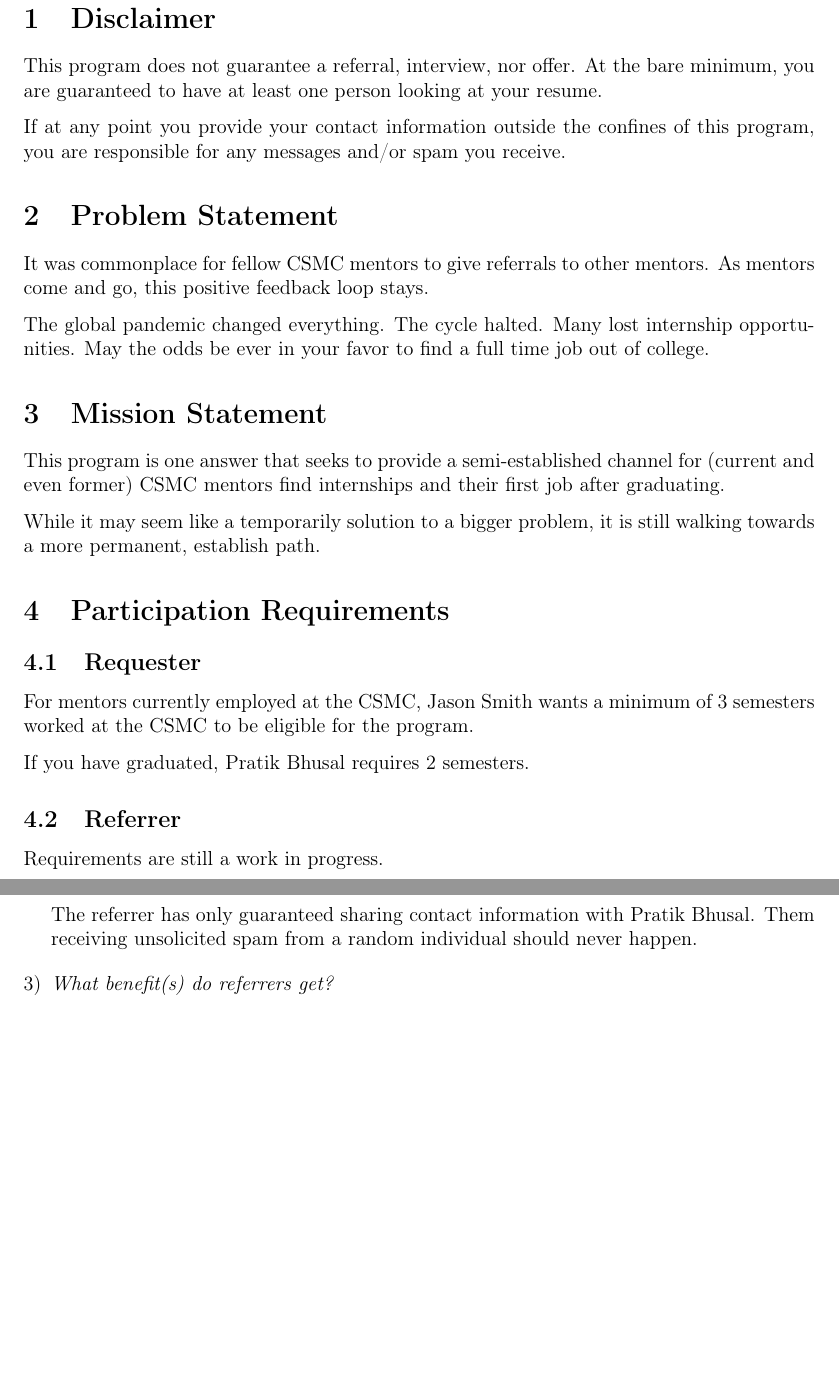
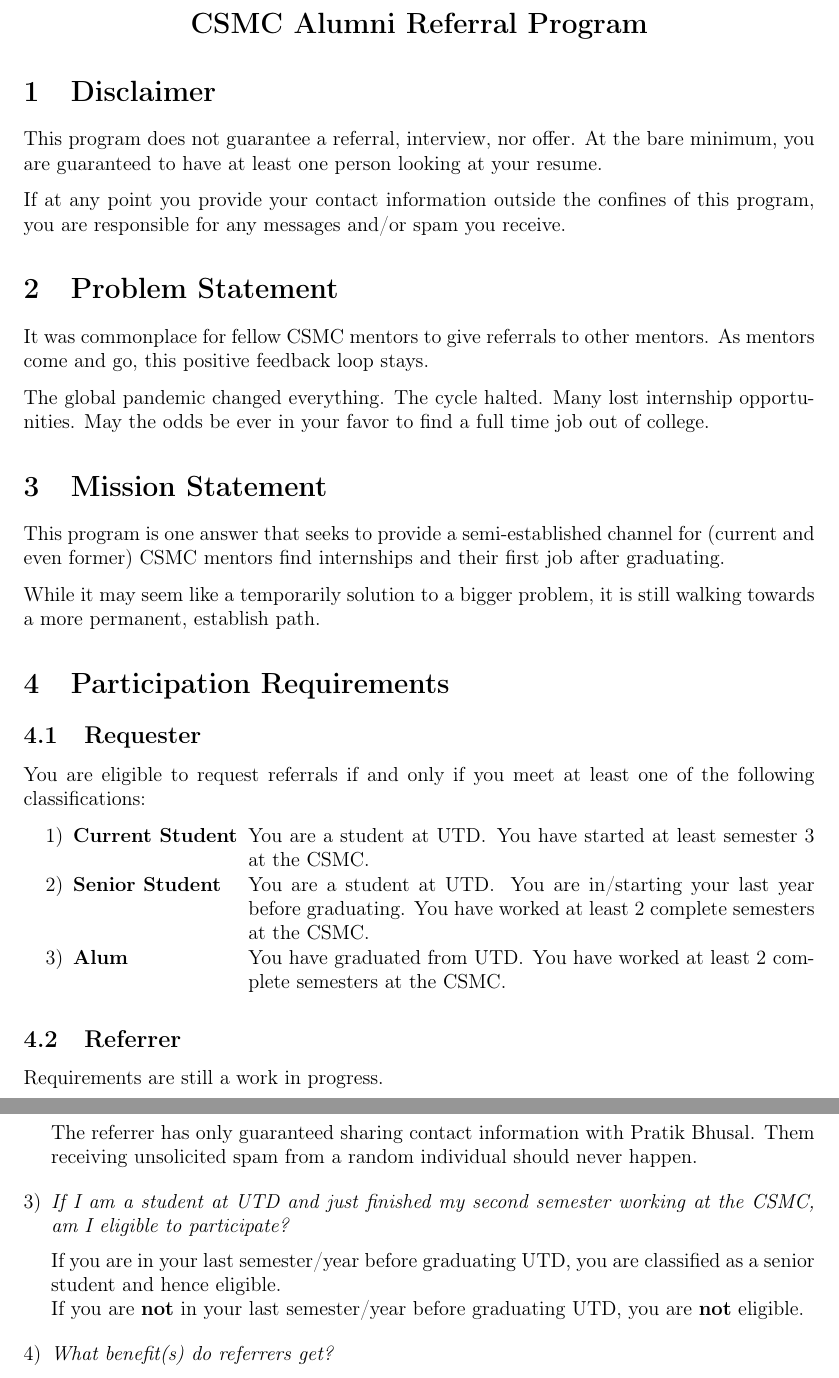
Before and after one commit to UTD-Computer-Science-Mentor-Center/alumni-referral-program, a LaTeX document (README.tex): two parts of pages 1 and 2 of 3, joined at a grey line, cut at the place of the change, the shorter picture padded with empty space. Compiled offline with pdfLaTeX.

Commit message:
Clarify requester participation requirements

```diff
--- a/README.tex
+++ b/README.tex
@@ -29,8 +29,6 @@
 \usepackage{enumitem}
 \setlist[enumerate]{nosep,
     label=\arabic*\char41,
-    leftmargin=*,
-    labelindent=\parindent,
 }
 
 % \usepackage{titlesec}
@@ -56,6 +54,13 @@
     #2\bigskip
 }
 \newcommand{\note}[1]{\textbf{Note:}~#1}
+
+\newlist{simpleList}{description}{2}
+\setlist[simpleList]{leftmargin=!}
+\newcommand{\requesterCondition}[2]{\begin{simpleList}[labelwidth=19ex]
+        \item[#1]#2
+    \end{simpleList}
+}
 
 \begin{document}
 
@@ -95,10 +100,21 @@
 
 \subsection{Requester}
 
-For mentors currently employed at the CSMC, \currentBoss{} wants a minimum of
-\bossMinSemesters{} semesters worked at the CSMC to be eligible for the program.
+You are eligible to request referrals if and only if you meet at least one of
+the following classifications:
 
-If you have graduated, Pratik Bhusal requires \pratikMinSemesters{} semesters.
+\begin{enumerate}
+    \item\requesterCondition{Current Student}{You are a student at UTD\@. You
+        have started at least semester \bossMinSemesters{} at the CSMC.
+    }
+    \item\requesterCondition{Senior Student}{You are a student at UTD\@. You are
+        in/starting your last year before graduating. You have worked at least
+        \pratikMinSemesters{} complete semesters at the CSMC.
+    }
+    \item\requesterCondition{Alum}{You have graduated from UTD\@. You have
+        worked at least \pratikMinSemesters{} complete semesters at the CSMC.
+    }
+\end{enumerate}
 
 \subsection{Referrer}
 
@@ -144,6 +160,18 @@
             The referrer has only guaranteed sharing contact information with
             Pratik Bhusal. Them receiving unsolicited spam from a random
             individual should never happen.
+        }
+    \item\QA%
+        {%
+            If I am a student at UTD and just finished my second semester
+            working at the CSMC, am I eligible to participate?
+        }
+        {%
+            If you are in your last semester/year before graduating UTD, you are
+            classified as a senior student and hence eligible.
+
+            If you are \textbf{not} in your last semester/year before graduating
+            UTD, you are \textbf{not} eligible.
         }
     \item\QA%
         {%
```
Also changed, not shown: README.pdf, graphics/process.svg, README.tex (2 more changed lines), 1 other file.
